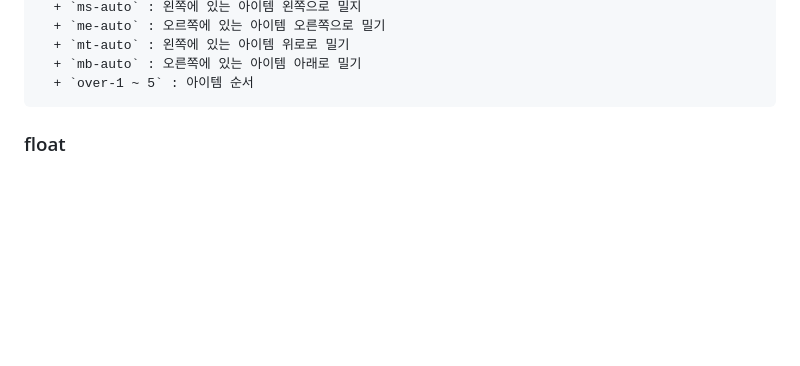
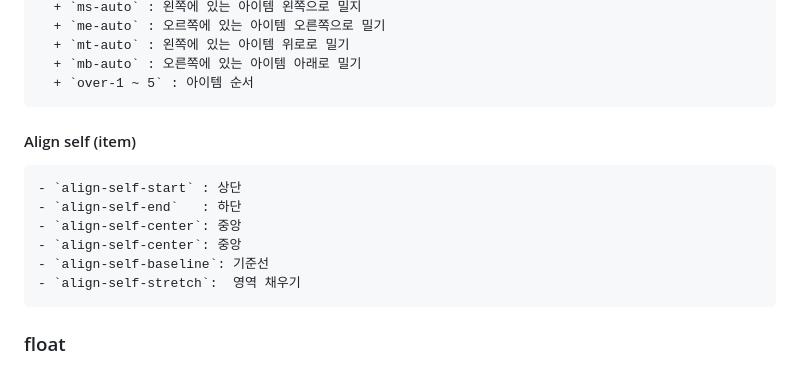
Before and after one commit to Gdj/api_doc, a Markdown page: bootstrap-v5-doc.md, the part around the change. Drawn GitHub-style; blank space fills up the shorter version.

Commit message:
Align self

```diff
--- a/bootstrap-v5-doc.md
+++ b/bootstrap-v5-doc.md
@@ -149,6 +149,16 @@
       + `mt-auto` : 왼쪽에 있는 아이템 위로로 밀기
       + `mb-auto` : 오른쪽에 있는 아이템 아래로 밀기
       + `over-1 ~ 5` : 아이템 순서
+  #### Align self  (item)
+    - `align-self-start` : 상단
+    - `align-self-end`   : 하단
+    - `align-self-center`: 중앙
+    - `align-self-center`: 중앙
+    - `align-self-baseline`: 기준선
+    - `align-self-stretch`:  영역 채우기
+
+
+
 
   ### float
   - [API float](https://getbootstrap.com/docs/5.3/utilities/float/)
```
